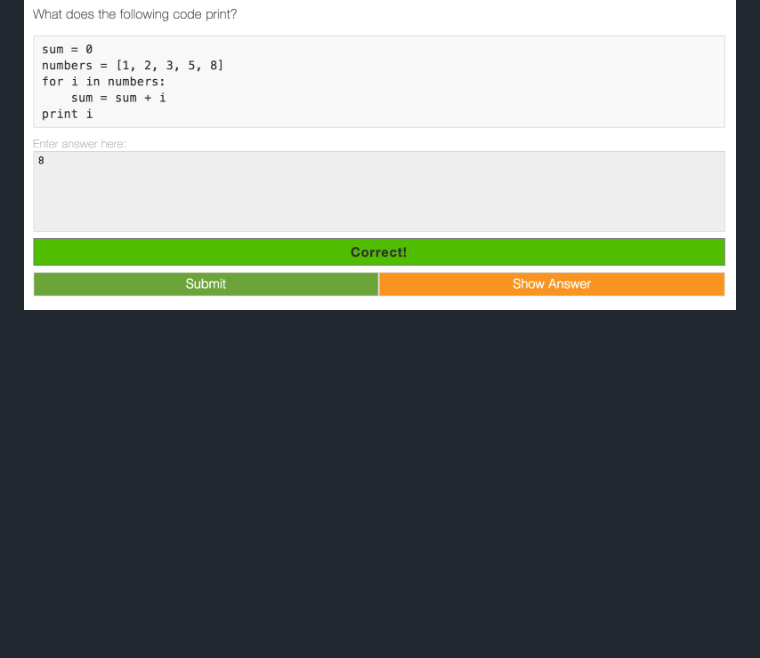
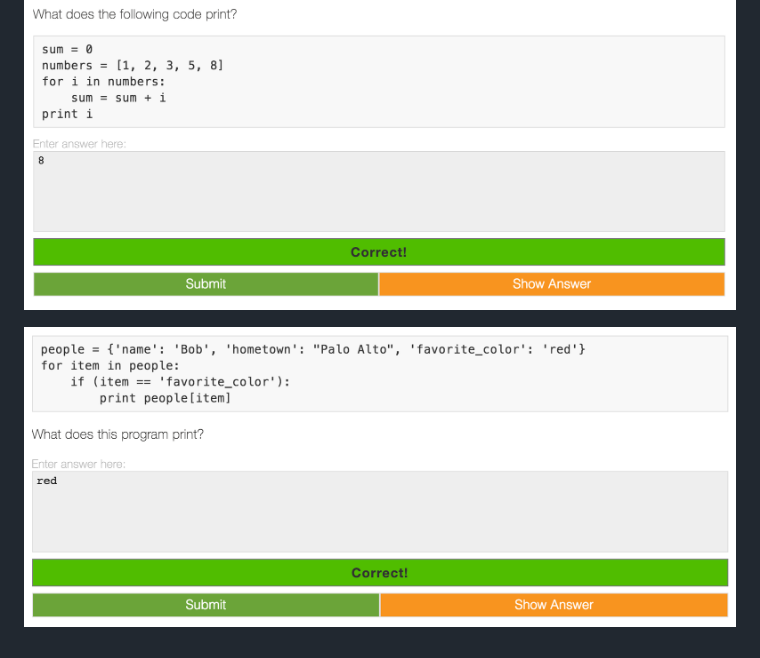
Before and after one commit to Kan1shka9/Learning-MongoDB, a Markdown page: Quiz.md, the part around the change. GitHub-like rendering; pictures changed too: images/quiz/15.png (added); blank space fills up the shorter version.

```diff
--- a/Quiz.md
+++ b/Quiz.md
@@ -25,3 +25,5 @@
 ![](images/quiz/13.png)
 
 ![](images/quiz/14.png)
+
+![](images/quiz/15.png)
```
Also changed, not shown: 3_Python-Basics.md (+87 -1 lines), 4 other files.
